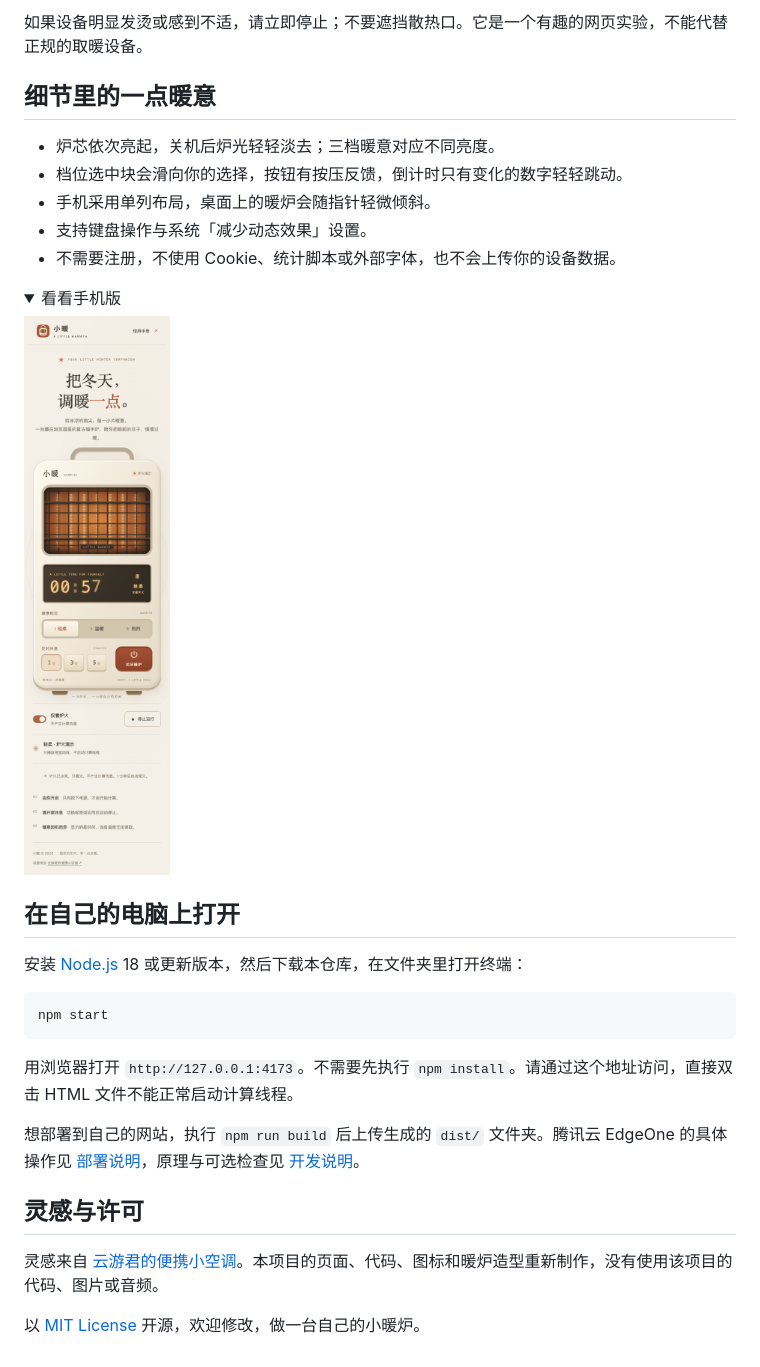
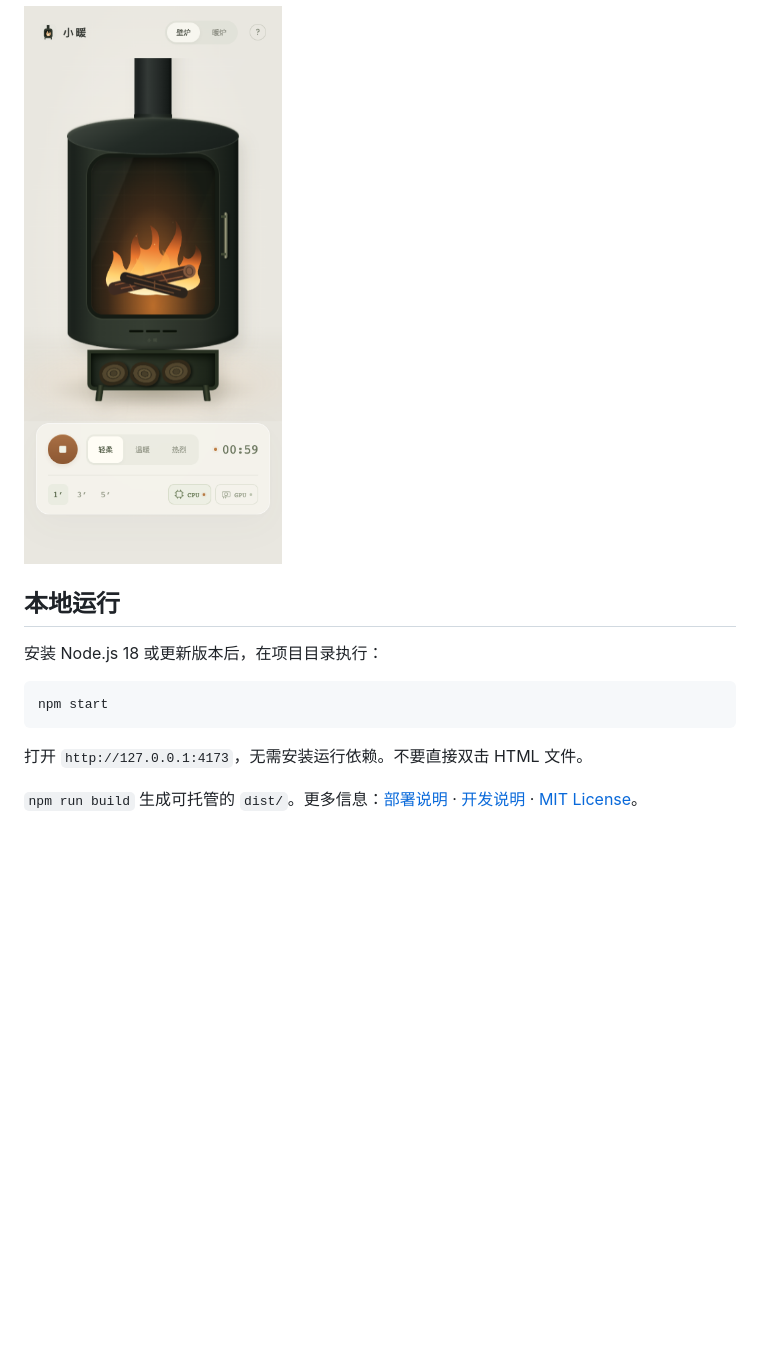
Before and after one commit to gongfpp/cyber-handwarmer, a Markdown page: README.md, the part around one of its changes. GitHub-like rendering; pictures changed too: docs/mobile.png; folded sections open; blank space fills up the shorter version.

````diff
--- a/README.md
+++ b/README.md
@@ -24,35 +23,16 @@
 
-如果设备明显发烫或感到不适，请立即停止；不要遮挡散热口。它是一个有趣的网页实验，不能代替正规的取暖设备。
-
-## 细节里的一点暖意
-
-- 炉芯依次亮起，关机后炉光轻轻淡去；三档暖意对应不同亮度。
-- 档位选中块会滑向你的选择，按钮有按压反馈，倒计时只有变化的数字轻轻跳动。
-- 手机采用单列布局，桌面上的暖炉会随指针轻微倾斜。
-- 支持键盘操作与系统「减少动态效果」设置。
-- 不需要注册，不使用 Cookie、统计脚本或外部字体，也不会上传你的设备数据。
-
-<details>
-<summary>看看手机版</summary>
-
-![小暖在 390 像素手机视口中的真实运行截图，完整展示暖炉与控制按钮](docs/mobile.png)
+![手机视口中的北欧壁炉与紧凑控制区](docs/mobile.png)
 
 </details>
 
-## 在自己的电脑上打开
+## 本地运行
 
-安装 [Node.js](https://nodejs.org/) 18 或更新版本，然后下载本仓库，在文件夹里打开终端：
+安装 Node.js 18 或更新版本后，在项目目录执行：
 
 ```sh
 npm start
 ```
 
-用浏览器打开 `http://127.0.0.1:4173`。不需要先执行 `npm install`。请通过这个地址访问，直接双击 HTML 文件不能正常启动计算线程。
+打开 `http://127.0.0.1:4173`，无需安装运行依赖。不要直接双击 HTML 文件。
 
-想部署到自己的网站，执行 `npm run build` 后上传生成的 `dist/` 文件夹。腾讯云 EdgeOne 的具体操作见 [部署说明](docs/deployment.md)，原理与可选检查见 [开发说明](docs/development.md)。
-
-## 灵感与许可
-
-灵感来自 [云游君的便携小空调](https://ac.yunyoujun.cn/)。本项目的页面、代码、图标和暖炉造型重新制作，没有使用该项目的代码、图片或音频。
-
-以 [MIT License](LICENSE) 开源，欢迎修改，做一台自己的小暖炉。
+`npm run build` 生成可托管的 `dist/`。更多信息：[部署说明](docs/deployment.md) · [开发说明](docs/development.md) · [MIT License](LICENSE)。
````
Also changed, not shown: other parts of README.md (+14 -15 lines), docs/development.md (+32 -28 lines), docs/desktop.png, 12 other files.
